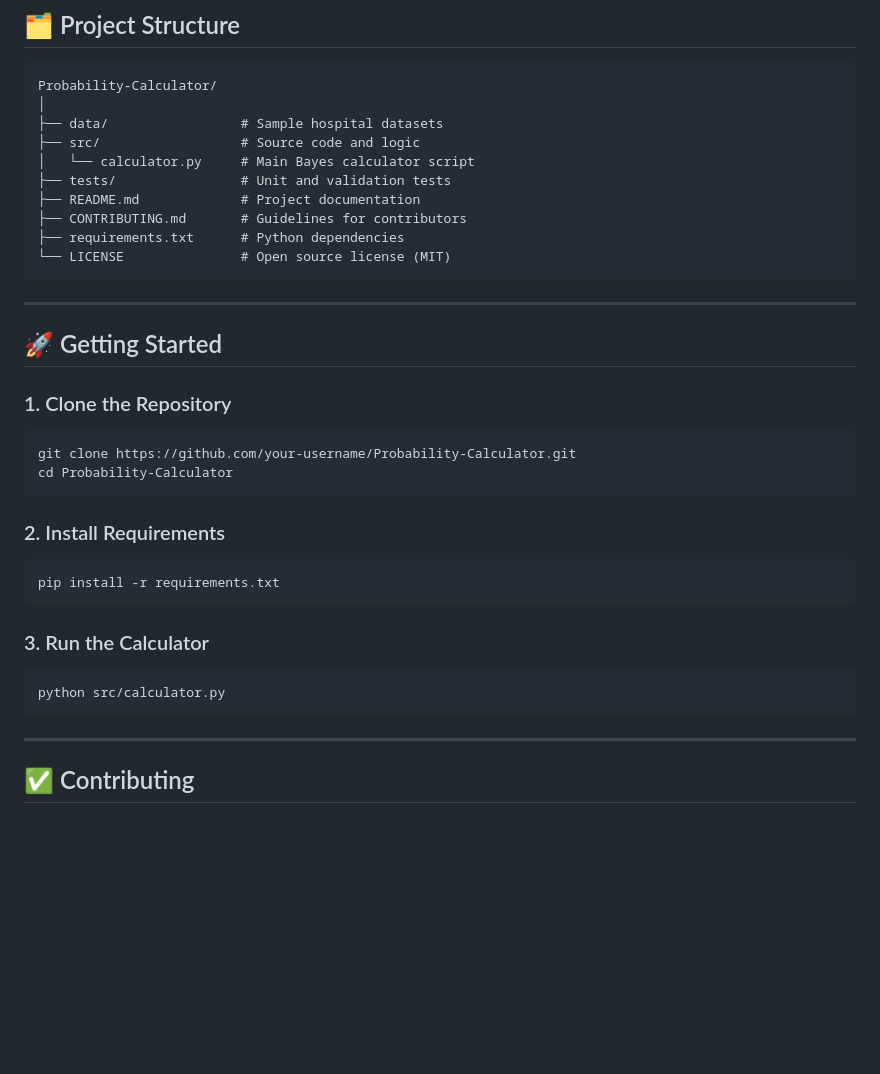
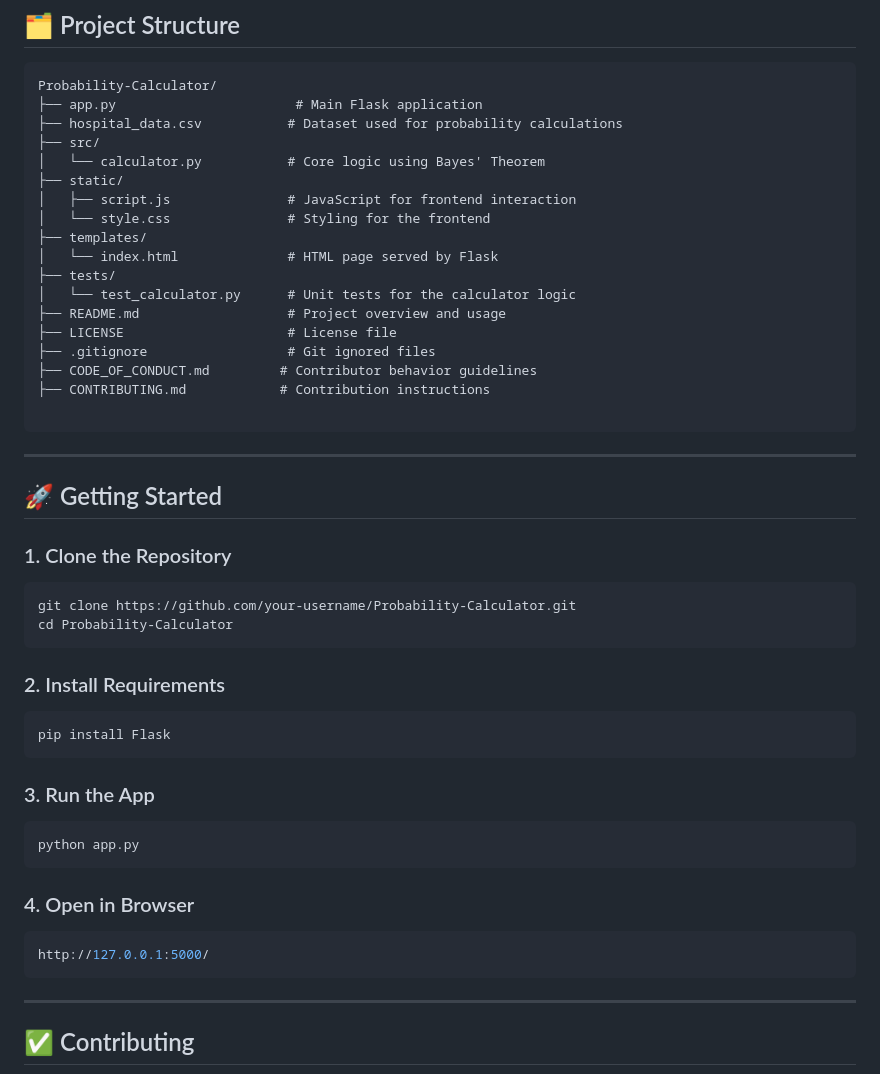
Before and after one commit to aliviahossain/Disease-prediction, a Markdown page: README.md, the part around the change. Drawn GitHub-style; blank space fills up the shorter version.

````diff
--- a/README.md
+++ b/README.md
@@ -61,15 +61,23 @@ Updated probability of survival: 98.78%
 
 ```
 Probability-Calculator/
-│
-├── data/                 # Sample hospital datasets
-├── src/                  # Source code and logic
-│   └── calculator.py     # Main Bayes calculator script
-├── tests/                # Unit and validation tests
-├── README.md             # Project documentation
-├── CONTRIBUTING.md       # Guidelines for contributors
-├── requirements.txt      # Python dependencies
-└── LICENSE               # Open source license (MIT)
+├── app.py                       # Main Flask application
+├── hospital_data.csv           # Dataset used for probability calculations
+├── src/
+│   └── calculator.py           # Core logic using Bayes' Theorem
+├── static/
+│   ├── script.js               # JavaScript for frontend interaction
+│   └── style.css               # Styling for the frontend
+├── templates/
+│   └── index.html              # HTML page served by Flask
+├── tests/
+│   └── test_calculator.py      # Unit tests for the calculator logic
+├── README.md                   # Project overview and usage
+├── LICENSE                     # License file
+├── .gitignore                  # Git ignored files
+├── CODE_OF_CONDUCT.md         # Contributor behavior guidelines
+├── CONTRIBUTING.md            # Contribution instructions
+
 ```
 
 ---
@@ -84,12 +92,17 @@ cd Probability-Calculator
 
 ### 2. Install Requirements
 ```bash
-pip install -r requirements.txt
+pip install Flask
 ```
 
-### 3. Run the Calculator
+### 3. Run the App
 ```bash
-python src/calculator.py
+python app.py
+```
+
+### 4. Open in Browser
+```bash
+http://127.0.0.1:5000/
 ```
 
 ---
````
